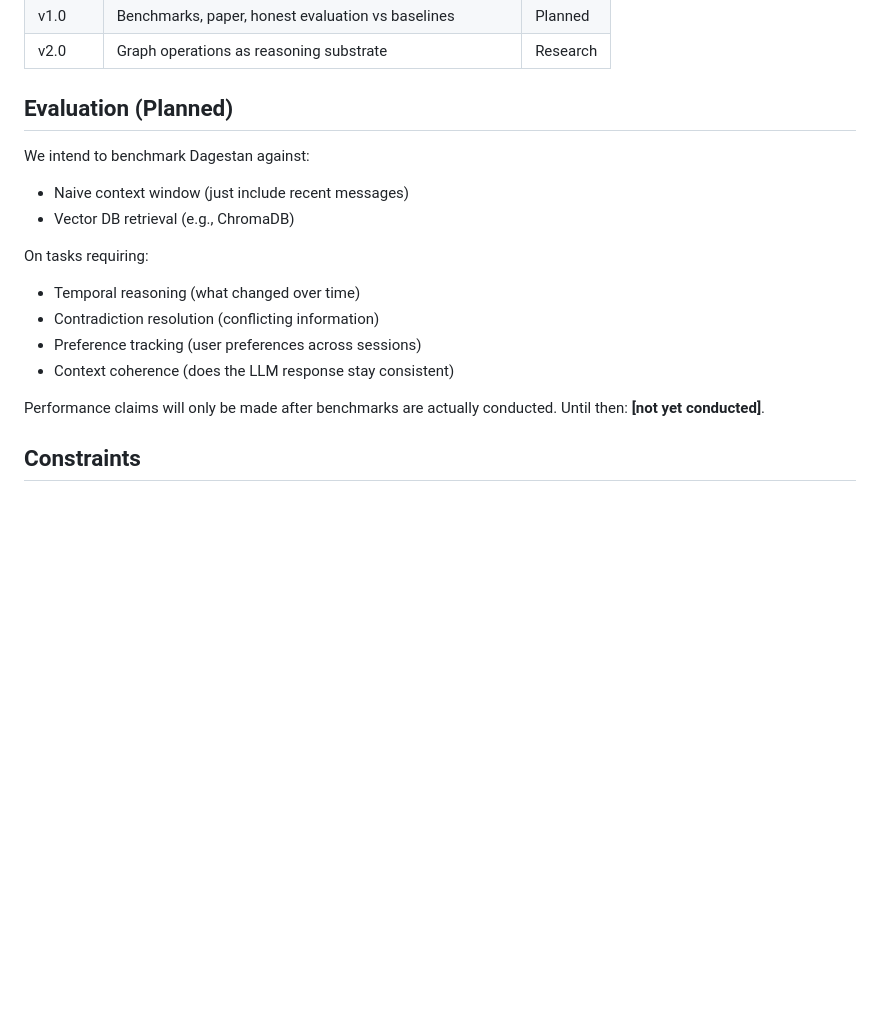
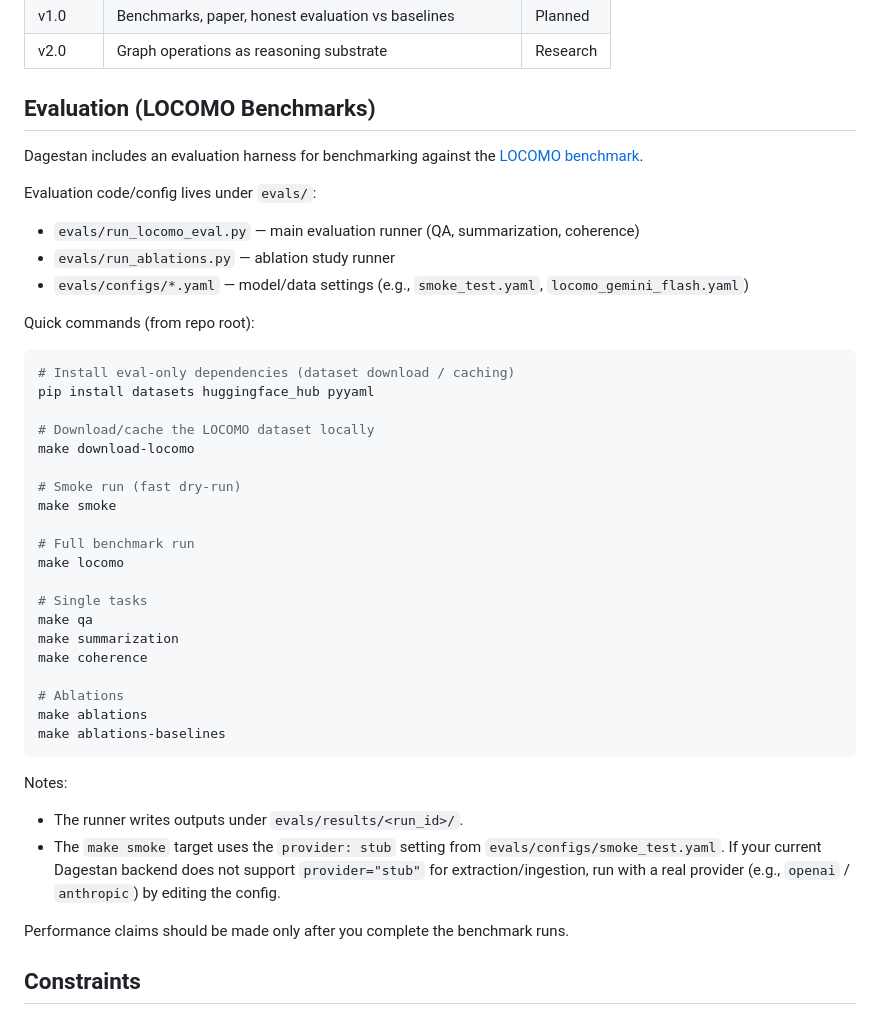
Before and after one commit to nabin2004/dagestan, a Markdown page: README.md, the part around the change. Rendered like a GitHub page; blank space fills up the shorter version.

Commit message:
Document LOCOMO eval harness and make targets
Made-with: Cursor

````diff
--- a/README.md
+++ b/README.md
@@ -226,19 +226,51 @@ See [viz/README.md](viz/README.md) for full details.
 | v1.0 | Benchmarks, paper, honest evaluation vs baselines | Planned |
 | v2.0 | Graph operations as reasoning substrate | Research |
 
-## Evaluation (Planned)
+## Evaluation (LOCOMO Benchmarks)
 
-We intend to benchmark Dagestan against:
-- Naive context window (just include recent messages)
-- Vector DB retrieval (e.g., ChromaDB)
+Dagestan includes an evaluation harness for benchmarking against the
+[LOCOMO benchmark](https://snap-research.github.io/locomo).
 
-On tasks requiring:
-- Temporal reasoning (what changed over time)
-- Contradiction resolution (conflicting information)
-- Preference tracking (user preferences across sessions)
-- Context coherence (does the LLM response stay consistent)
+Evaluation code/config lives under `evals/`:
 
-Performance claims will only be made after benchmarks are actually conducted. Until then: **[not yet conducted]**.
+- `evals/run_locomo_eval.py` — main evaluation runner (QA, summarization, coherence)
+- `evals/run_ablations.py` — ablation study runner
+- `evals/configs/*.yaml` — model/data settings (e.g., `smoke_test.yaml`, `locomo_gemini_flash.yaml`)
+
+Quick commands (from repo root):
+
+```bash
+# Install eval-only dependencies (dataset download / caching)
+pip install datasets huggingface_hub pyyaml
+
+# Download/cache the LOCOMO dataset locally
+make download-locomo
+
+# Smoke run (fast dry-run)
+make smoke
+
+# Full benchmark run
+make locomo
+
+# Single tasks
+make qa
+make summarization
+make coherence
+
+# Ablations
+make ablations
+make ablations-baselines
+```
+
+Notes:
+
+- The runner writes outputs under `evals/results/<run_id>/`.
+- The `make smoke` target uses the `provider: stub` setting from
+  `evals/configs/smoke_test.yaml`. If your current Dagestan backend does not
+  support `provider="stub"` for extraction/ingestion, run with a real provider
+  (e.g., `openai` / `anthropic`) by editing the config.
+
+Performance claims should be made only after you complete the benchmark runs.
 
 ## Constraints
 
````
